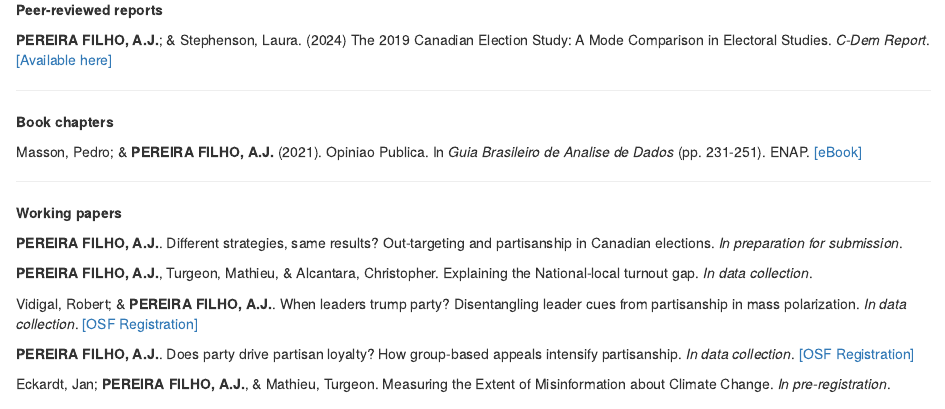
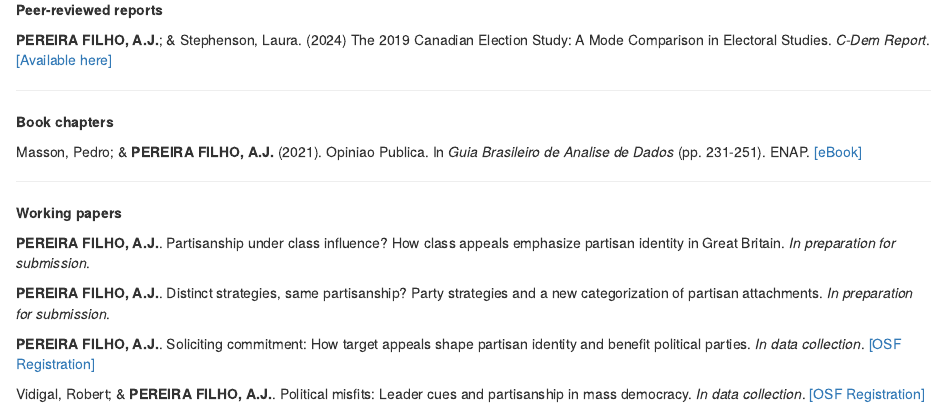
Before and after one commit to AlvaPe/ajpereira, an R Markdown document (research.Rmd): the page in a window 1100 px wide, from 500 px down. Rendered offline with R 4.5, knitr and Pandoc, with nearby package versions; drawn as R Markdown's standard HTML page in place of the format the file asks for.

Commit message:
New contributions

```diff
--- a/research.Rmd
+++ b/research.Rmd
@@ -45,12 +45,10 @@ Masson, Pedro; & **PEREIRA FILHO, A.J.** (2021). Opiniao Publica. In *Guia Brasi
 
 **Working papers**
 
-**PEREIRA FILHO, A.J.**. Different strategies, same results? Out-targeting and partisanship in Canadian elections. *In preparation for submission*.
+**PEREIRA FILHO, A.J.**. Partisanship under class influence? How class appeals emphasize partisan identity in Great Britain. *In preparation for submission*.
 
-**PEREIRA FILHO, A.J.**, Turgeon, Mathieu, & Alcantara, Christopher. Explaining the National-local turnout gap. *In data collection*.
+**PEREIRA FILHO, A.J.**. Distinct strategies, same partisanship? Party strategies and a new categorization of partisan attachments. *In preparation for submission*.
 
-Vidigal, Robert; & **PEREIRA FILHO, A.J.**. When leaders trump party? Disentangling leader cues from partisanship in mass polarization. *In data collection*. <a href="https://osf.io/9f3gz?mode=&revisionId=&view_only=" target = "_blank">[OSF Registration]</a>
+**PEREIRA FILHO, A.J.**. Soliciting commitment: How target appeals shape partisan identity and benefit political parties. *In data collection*. <a href="https://osf.io/4kfnm?mode=&revisionId=&view_only=" target = "_blank">[OSF Registration]</a>
 
-**PEREIRA FILHO, A.J.**. Does party drive partisan loyalty? How group-based appeals intensify partisanship. *In data collection*. <a href="https://osf.io/4kfnm?mode=&revisionId=&view_only=" target = "_blank">[OSF Registration]</a>
-
-Eckardt, Jan; **PEREIRA FILHO, A.J.**, & Mathieu, Turgeon. Measuring the Extent of Misinformation about Climate Change. *In pre-registration*.
+Vidigal, Robert; & **PEREIRA FILHO, A.J.**. Political misfits: Leader cues and partisanship in mass democracy. *In data collection*. <a href="https://osf.io/9f3gz?mode=&revisionId=&view_only=" target = "_blank">[OSF Registration]</a>
```
